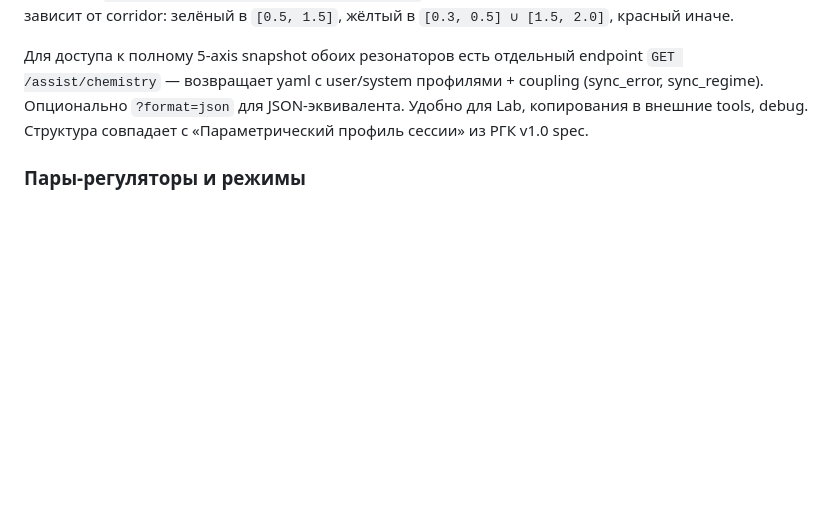
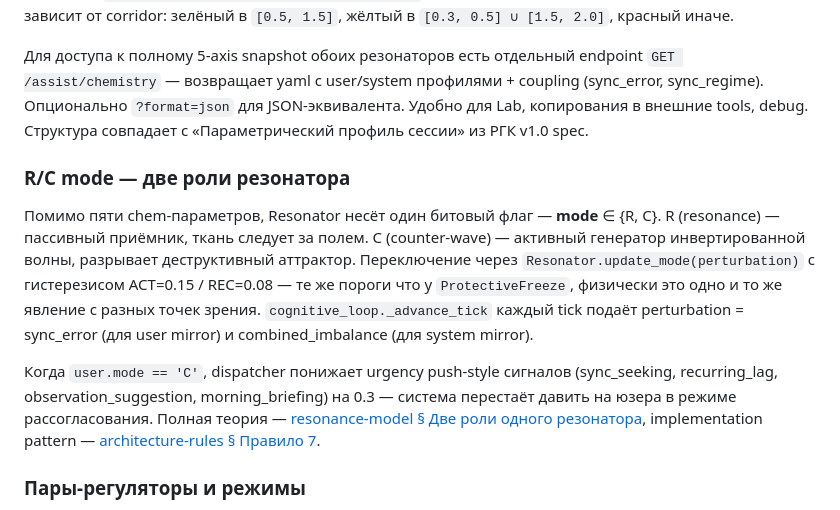
Before and after one commit to Volk-Arch/Baddle, a Markdown page: docs/neurochem-design.md, the part around the change. Rendered like a GitHub page; blank space fills up the shorter version.

```diff
--- a/docs/neurochem-design.md
+++ b/docs/neurochem-design.md
@@ -113,6 +113,12 @@ balance = (DA · NE · ACh) / (5HT · GABA)
 
 Для доступа к полному 5-axis snapshot обоих резонаторов есть отдельный endpoint `GET /assist/chemistry` — возвращает yaml с user/system профилями + coupling (sync_error, sync_regime). Опционально `?format=json` для JSON-эквивалента. Удобно для Lab, копирования в внешние tools, debug. Структура совпадает с «Параметрический профиль сессии» из РГК v1.0 spec.
 
+### R/C mode — две роли резонатора
+
+Помимо пяти chem-параметров, Resonator несёт один битовый флаг — **mode** ∈ {R, C}. R (resonance) — пассивный приёмник, ткань следует за полем. C (counter-wave) — активный генератор инвертированной волны, разрывает деструктивный аттрактор. Переключение через `Resonator.update_mode(perturbation)` с гистерезисом ACT=0.15 / REC=0.08 — те же пороги что у `ProtectiveFreeze`, физически это одно и то же явление с разных точек зрения. `cognitive_loop._advance_tick` каждый tick подаёт perturbation = sync_error (для user mirror) и combined_imbalance (для system mirror).
+
+Когда `user.mode == 'C'`, dispatcher понижает urgency push-style сигналов (sync_seeking, recurring_lag, observation_suggestion, morning_briefing) на 0.3 — система перестаёт давить на юзера в режиме рассогласования. Полная теория — [resonance-model § Две роли одного резонатора](resonance-model.md), implementation pattern — [architecture-rules § Правило 7](architecture-rules.md).
+
 ### Пары-регуляторы и режимы
 
 Параметры пяти модуляторов взаимодействуют попарно — баланс пары задаёт характер режима, в котором сейчас работает резонатор. Это диагностический язык поверх индивидуальных осей: если в UI видно «balance = 0.4», следующий вопрос — какая пара перекошена.
```
Also changed, not shown: docs/hrv-design.md (+11 -0 lines).
